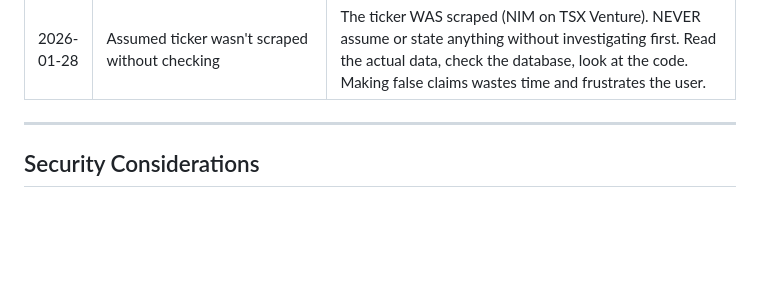
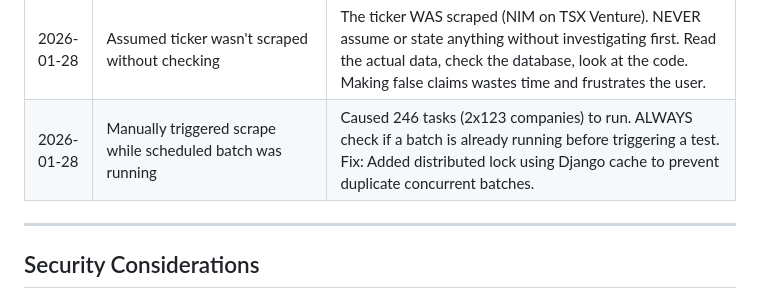
Before and after one commit to adamdasovich/goldventure, a Markdown page: CLAUDE.md, the part around the change. GitHub-like rendering; blank space fills up the shorter version.

Commit message:
Update CLAUDE.md with lesson about duplicate scrape batches
Added lesson learned about manually triggering scrape while scheduled
batch was running, which caused duplicate tasks.

Co-Authored-By: Claude Opus 4.5 <noreply@anthropic.com>

```diff
--- a/CLAUDE.md
+++ b/CLAUDE.md
@@ -578,6 +578,7 @@ When Claude makes a mistake and gets corrected, add it here:
 | 2026-01-27 | Didn't understand crawl4ai library behavior | CrawlerRunConfig has `page_timeout=60000` by default. With 35+ URL patterns, slow sites cause multiple 60s timeouts = 300+ second scrapes. ALWAYS check library defaults and documentation before assuming code behavior. |
 | 2026-01-27 | Daily scrape took 500+ seconds per company | Root cause was NewsContentProcessor._process_company_news() fetching content from each news URL after scraping (15s timeout × N items). Fix: Skip content processing during daily scrapes (only during onboarding). ALWAYS trace the FULL code path - the scraping was fast (13-60s), but post-processing was adding 500+ seconds. |
 | 2026-01-28 | Assumed ticker wasn't scraped without checking | The ticker WAS scraped (NIM on TSX Venture). NEVER assume or state anything without investigating first. Read the actual data, check the database, look at the code. Making false claims wastes time and frustrates the user. |
+| 2026-01-28 | Manually triggered scrape while scheduled batch was running | Caused 246 tasks (2x123 companies) to run. ALWAYS check if a batch is already running before triggering a test. Fix: Added distributed lock using Django cache to prevent duplicate concurrent batches. |
 
 ---
 
```
